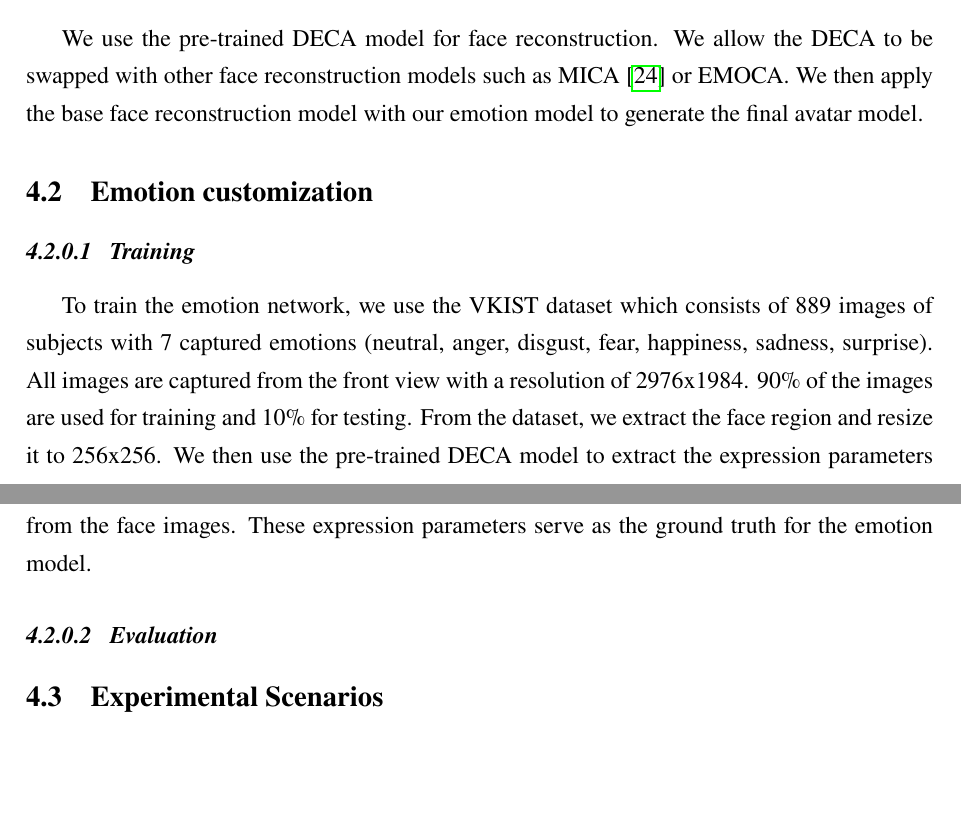
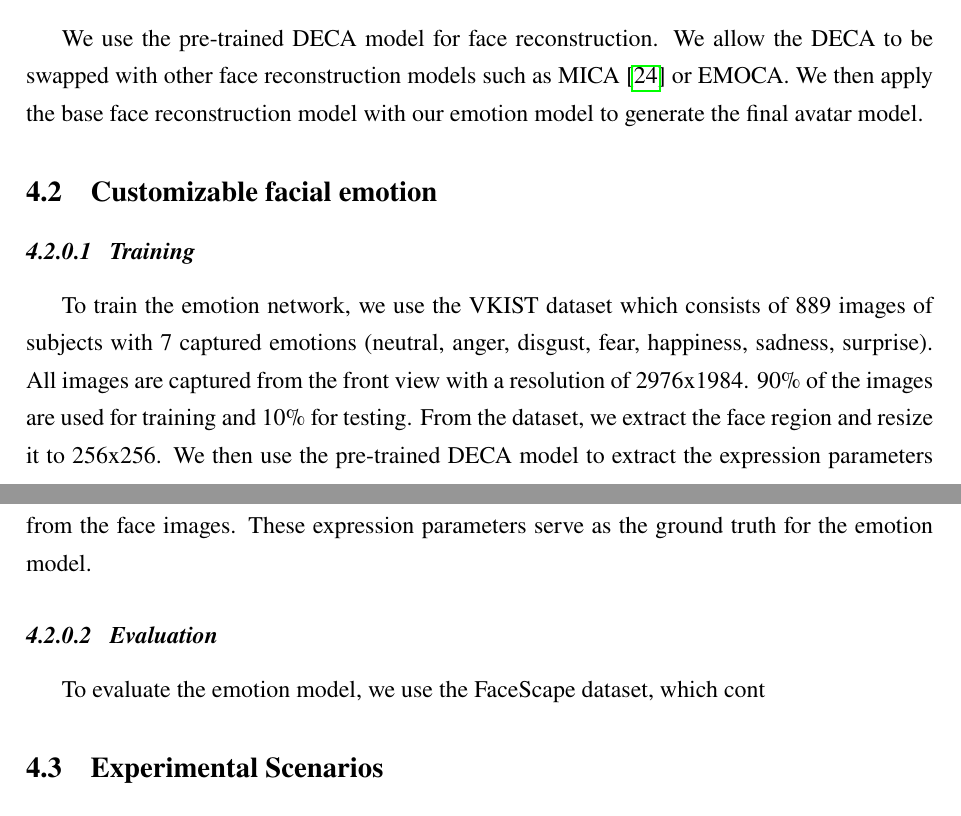
Before and after one commit to dqhieuu/uet-thesis, a LaTeX document (main.tex, which reads body-eng/04-results-and-discussion/results.tex): two parts of pages 31 and 32 of 37, joined at a grey line, cut so that both start at the same text, the shorter picture padded with empty space. The pictures show the PDF file main.pdf that the author committed with the source.

Commit message:
Nov 19, 2023, 11:43 PM

```diff
--- a/body-eng/04-results-and-discussion/results.tex
+++ b/body-eng/04-results-and-discussion/results.tex
@@ -11,11 +11,12 @@ To evaluate the system, we used face images generated from a StyleGAN \cite{karr
 \subsubsubsection{Training}
 We use the pre-trained DECA model for face reconstruction. We allow the DECA to be swapped with other face reconstruction models such as MICA \cite{zielonkaMetricalReconstructionHuman2022} or EMOCA. We then apply the base face reconstruction model with our emotion model to generate the final avatar model.
 
-\subsection{Emotion customization}
+\subsection{Customizable facial emotion}
 \subsubsubsection{Training}
 To train the emotion network, we use the VKIST dataset which consists of 889 images of subjects with 7 captured emotions (neutral, anger, disgust, fear, happiness, sadness, surprise). All images are captured from the front view with a resolution of 2976x1984. 90\% of the images are used for training and 10\% for testing. From the dataset, we extract the face region and resize it to 256x256. We then use the pre-trained DECA model to extract the expression parameters from the face images. These expression parameters serve as the ground truth for the emotion model.
 
 \subsubsubsection{Evaluation}
+To evaluate the emotion model, we use the FaceScape dataset, which cont
 
 \subsection{Experimental Scenarios}
 
```
Also changed, not shown: main.pdf.
